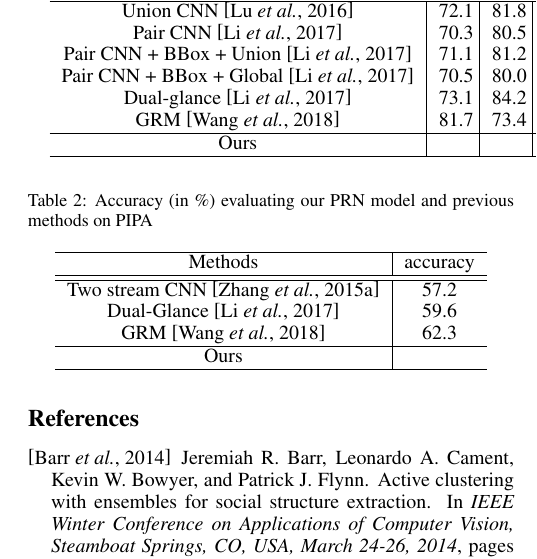
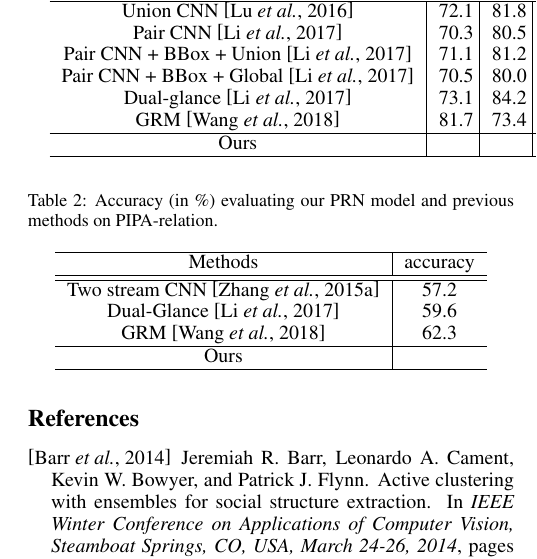
Before and after one commit to GenDeGit/Person-Pair-Relational-Networks, a LaTeX paper (论文/ijcai19.tex): part of one column of page 3 of 4, cut so that both start at the same text. Compiled offline with pdfLaTeX.

Commit message:
pipa表格修改

```diff
--- a/论文/ijcai19.tex
+++ b/论文/ijcai19.tex
@@ -174,7 +174,7 @@ This part will be written by {\bf chenhaicheng}.
 
 \begin{table}[htpb]
   \centering
-  \caption{Accuracy (in \%) evaluating our PRN model and previous methods on PIPA}
+  \caption{Accuracy (in \%) evaluating our PRN model and previous methods on PIPA-relation.}
   \label{tab:pipa_table}
   \begin{tabular}{c|c}
     \hline
```
Also changed, not shown: 论文/ijcai19.pdf.
